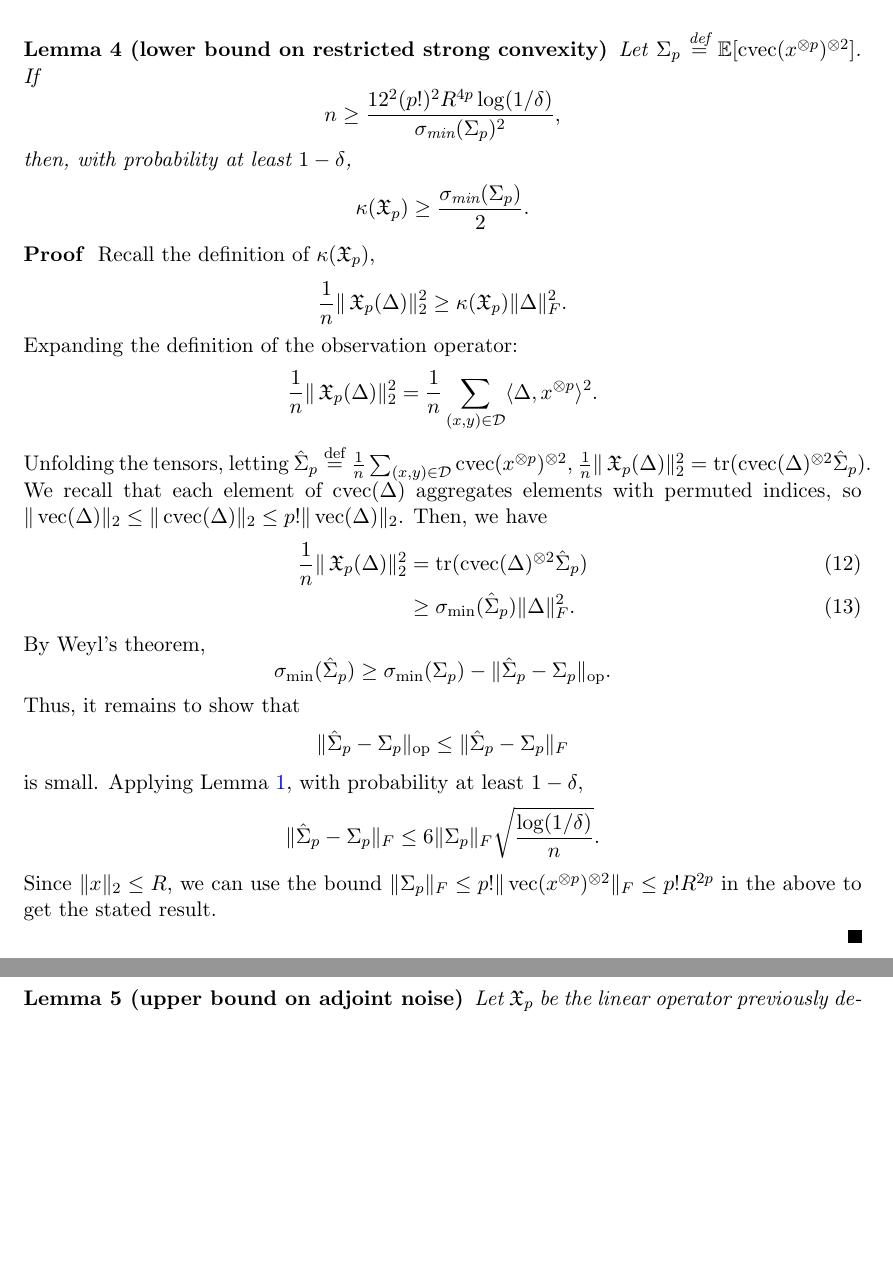
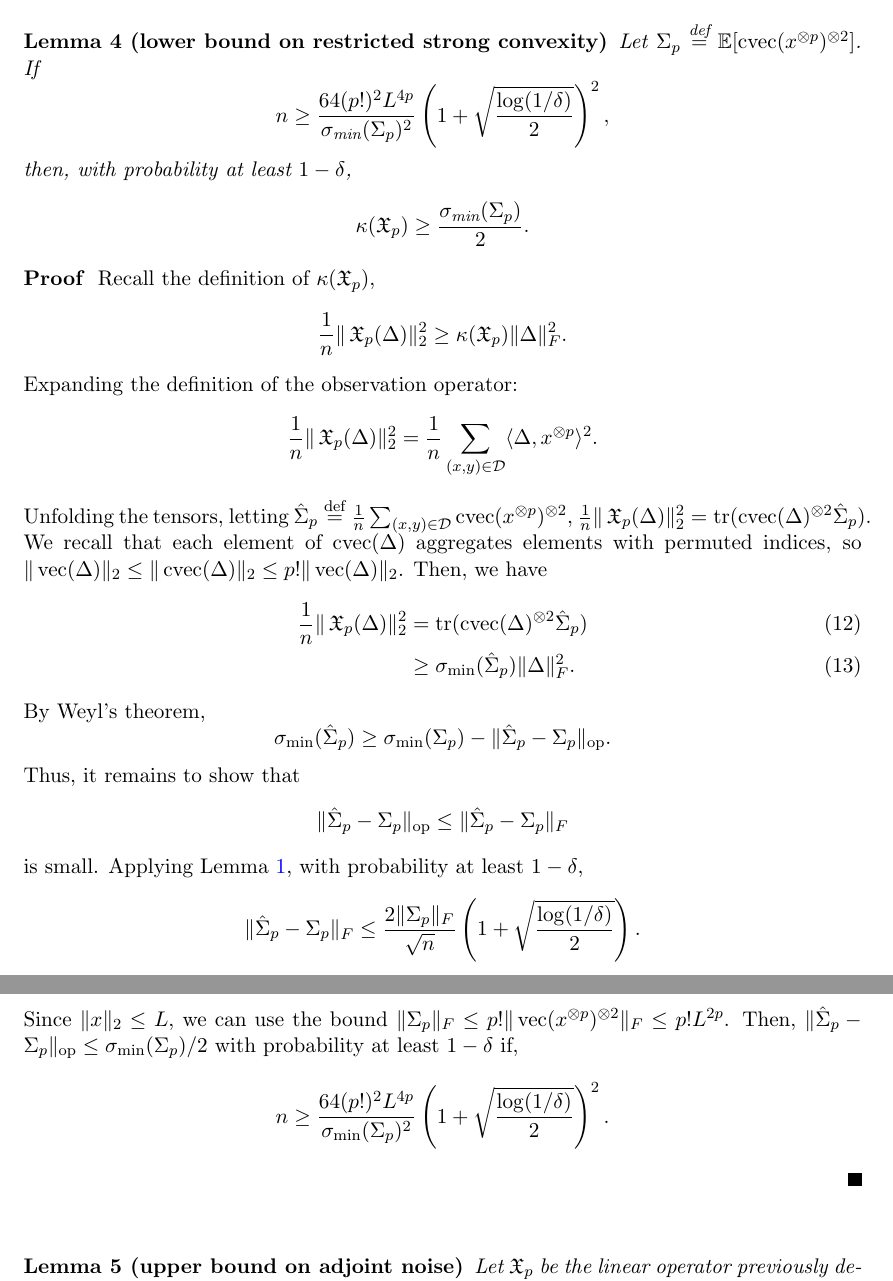
Before and after one commit to arunchaganty/spectral, a LaTeX paper (doc/icml2013/equations/paper.tex): two parts of pages 3 and 4 of 7, joined at a grey line, cut so that both start at the same text, the shorter picture padded with empty space. Compiled offline with pdfLaTeX.

Commit message:
Corrections to Lemma 4

```diff
--- a/doc/icml2013/equations/paper.tex
+++ b/doc/icml2013/equations/paper.tex
@@ -169,7 +169,7 @@ In practice, we will use the following corollary that directly follows from the
 \begin{lemma}[lower bound on restricted strong convexity]
 \label{lem:lowRankLower}
 Let $\Sigma_p \eqdef \E[\cvec(x\tp{p})\tp{2}]$.
-If $$n \ge \frac{12^2 (p!)^2 R^{4p} \log(1/\delta)}{\sigmamin(\Sigma_p)^2},$$
+If $$n \ge \frac{64 (p!)^2 L^{4p}}{\sigmamin(\Sigma_p)^2} \left(1 + \sqrt{\frac{\log(1/\delta)}{2}}\right)^2,$$
 then, with probability at least $1-\delta$,
 $$\kappa(\opX_p) \ge \frac{\sigmamin(\Sigma_p)}{2}.$$
 \end{lemma}
@@ -195,9 +195,10 @@ By Weyl's theorem, $$\sigmamin(\hat\Sigma_p) \ge
 remains to show that $$\|\hat\Sigma_p - \Sigma_p\|_\Lop \le
 \|\hat\Sigma_p - \Sigma_p\|_{F}$$ is small. Applying \reflem{conc-norms}, with
 probability at least $1 - \delta$, $$\| \hat\Sigma_p - \Sigma_p \|_F
-\le 6 \|\Sigma_p\|_F \sqrt{\frac{\log(1/\delta)}{n}}.$$ Since $\|x\|_2 \le R$, we can use the
+\le \frac{2 \|\Sigma_p\|_F}{\sqrt n} \left( 1 + \sqrt{\frac{\log(1/\delta)}{2}} \right).$$ Since $\|x\|_2 \le L$, we can use the
 bound $\| \Sigma_p \|_F \le p! \| \vvec(x\tp{p})\tp{2} \|_F \le p!
-R^{2p}$ in the above to get the stated result.
+L^{2p}$. Then, $\|\hat\Sigma_p - \Sigma_p\|_\op \le \sigmamin(\Sigma_p)/2$ with probability at least $1 - \delta$ if,
+$$n \ge \frac{64 (p!)^2 L^{4p}}{\sigmamin(\Sigma_p)^2} \left(1 + \sqrt{\frac{\log(1/\delta)}{2}}\right)^2.$$
 
 %To do this, we first apply Hoeffding's inequality elementwise.
 %Since $\|x\|_2 \le R$, we have that for each element $(i,j)$,
```
Also changed, not shown: doc/icml2013/equations/paper.tex (2 more changed lines).
